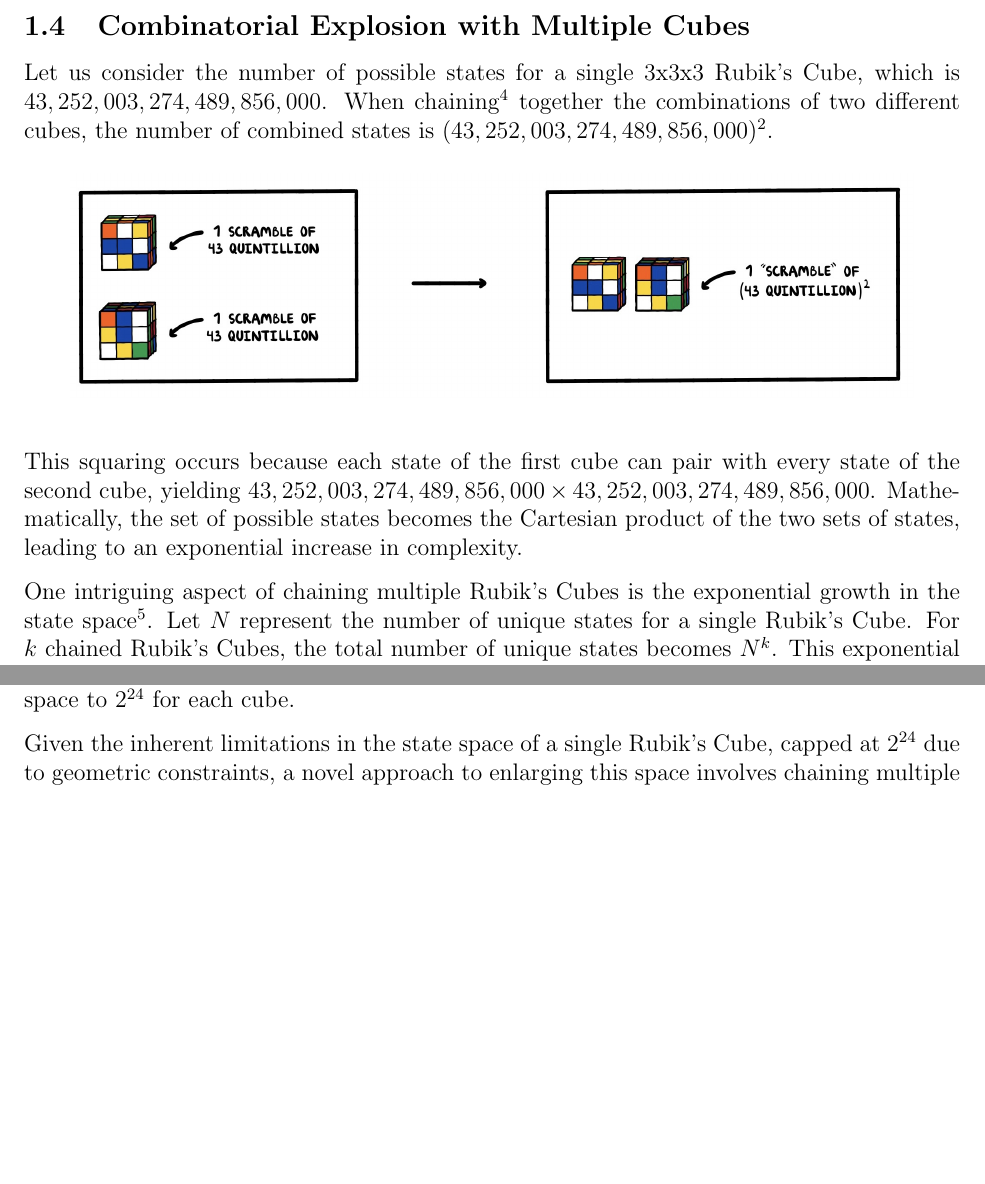
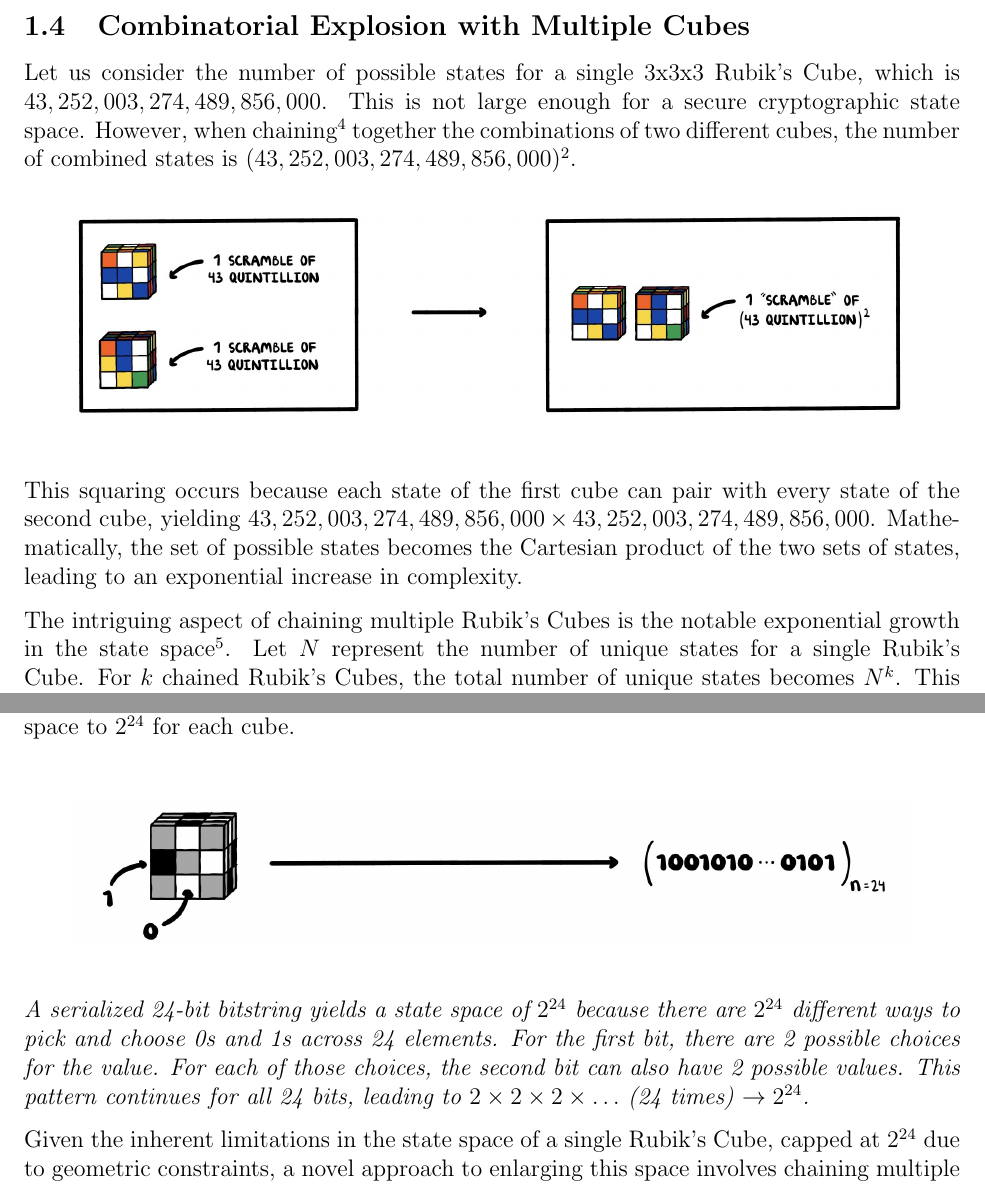
Before and after one commit to thondascully/rotacrypt, a LaTeX paper (whitepaper/whitepaper.tex): two parts of pages 5 and 6 of 11, joined at a grey line, cut so that both start at the same text, the shorter picture padded with empty space. Compiled offline with pdfLaTeX.

Commit message:
Add bitstring serialization diagram

```diff
--- a/whitepaper/whitepaper.tex
+++ b/whitepaper/whitepaper.tex
@@ -146,7 +146,8 @@ In the realm of 3x3x3 Rubik's Cubes, \textit{God's Number} is a term used to den
 Furthermore, this means that any scramble can be reached with 20 moves or fewer. This is a key point to keep in mind when considering the security of the cube as a cryptographic primitive as well as for key size considerations.\\
 
 \subsection{Combinatorial Explosion with Multiple Cubes}
-Let us consider the number of possible states for a single 3x3x3 Rubik's Cube, which is \(43,252,003,274,489,856,000\). When chaining\footnote{Linking the encryption of one block with the next, making the entire data set more secure and diffused by causing a ripple effect throughout the blocks.} together the combinations of two different cubes, the number of combined states is \((43,252,003,274,489,856,000)^2\).
+
+Let us consider the number of possible states for a single 3x3x3 Rubik's Cube, which is \(43,252,003,274,489,856,000\). This is not large enough for a secure cryptographic state space. However, when chaining\footnote{Linking the encryption of one block with the next, making the entire data set more secure and diffused by causing a ripple effect throughout the blocks.} together the combinations of two different cubes, the number of combined states is \((43,252,003,274,489,856,000)^2\).
 
 \begin{figure}[H]
     \centering
@@ -155,7 +156,7 @@ Let us consider the number of possible states for a single 3x3x3 Rubik's Cube, w
 
 This squaring occurs because each state of the first cube can pair with every state of the second cube, yielding \(43,252,003,274,489,856,000 \times 43,252,003,274,489,856,000\). Mathematically, the set of possible states becomes the Cartesian product of the two sets of states, leading to an exponential increase in complexity.
 
-One intriguing aspect of chaining multiple Rubik's Cubes is the exponential growth in the state space\footnote{The state space refers to the total number of possible configurations or states that a system can be in; for a cube, it's a very large number.}. Let \( N \) represent the number of unique states for a single Rubik's Cube. For \( k \) chained Rubik's Cubes, the total number of unique states becomes \( N^k \). This exponential increase serves a critical function: it substantially minimizes the likelihood of collisions whilst simultaneously increasing the difficulty of brute-force attacks.\footnote{In cryptography, a brute-force attack involves trying all possible combinations to decrypt a message, which is computationally expensive.}
+The intriguing aspect of chaining multiple Rubik's Cubes is the notable exponential growth in the state space\footnote{The state space refers to the total number of possible configurations or states that a system can be in; for a cube, it's a very large number.}. Let \( N \) represent the number of unique states for a single Rubik's Cube. For \( k \) chained Rubik's Cubes, the total number of unique states becomes \( N^k \). This exponential increase serves a critical function: it substantially minimizes the likelihood of collisions whilst simultaneously increasing the difficulty of brute-force attacks.\footnote{In cryptography, a brute-force attack involves trying all possible combinations to decrypt a message, which is computationally expensive.}
 
 \subsection{Edge and Corner Constraints}
 
@@ -189,6 +190,15 @@ While the utilization of multiple Rubik's Cubes in the encryption scheme introdu
 
 \subsection{Per-Cube 24-bit State Space}
 As a result of the aforementioned limitations, the encryption scheme opts for a more constrained assignment by sticking to either edges or corners to represent the bits. This decision narrows down the number of units used for bit representation to 24, thus limiting the state space to \(2^{24}\) for each cube.
+
+\vspace{0.5cm}
+
+\begin{figure}[H]
+    \centering
+    \includegraphics[width=0.9\textwidth]{encryption/bitted-transform.jpg}
+\end{figure}
+
+\textit{A serialized 24-bit bitstring yields a state space of \(2^{24}\) because there are \(2^{24}\) different ways to pick and choose 0s and 1s across 24 elements. For the first bit, there are 2 possible choices for the value. For each of those choices, the second bit can also have 2 possible values. This pattern continues for all 24 bits, leading to \(2 \times 2 \times 2 \times \ldots\) (24 times) \(\rightarrow 2^{24}\).}
 
 Given the inherent limitations in the state space of a single Rubik's Cube, capped at \(2^{24}\) due to geometric constraints, a novel approach to enlarging this space involves chaining multiple cubes together. Specifically, by employing a tuple of six Rubik's Cubes\footnote{In this scheme, a tuple refers to an ordered set of six individual Rubik's Cubes, each contributing to the encryption process.} for each block, the scheme effectively increases the state space to \(2^{(24 \times 6)}\).
 
```
Also changed, not shown: whitepaper/encryption/bitted-transform.jpg (added), whitepaper/whitepaper.pdf, 6 other files.
